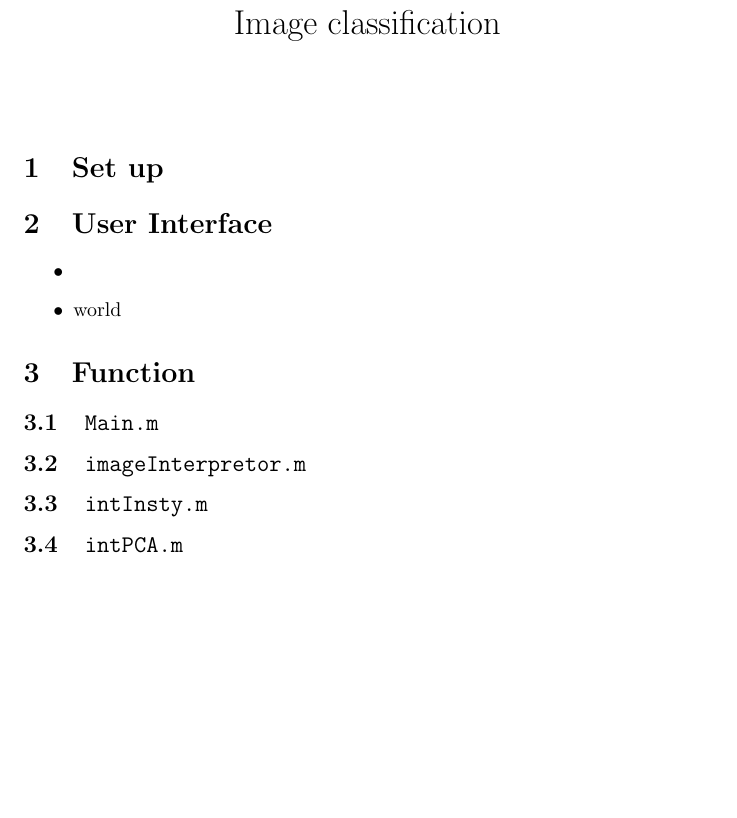
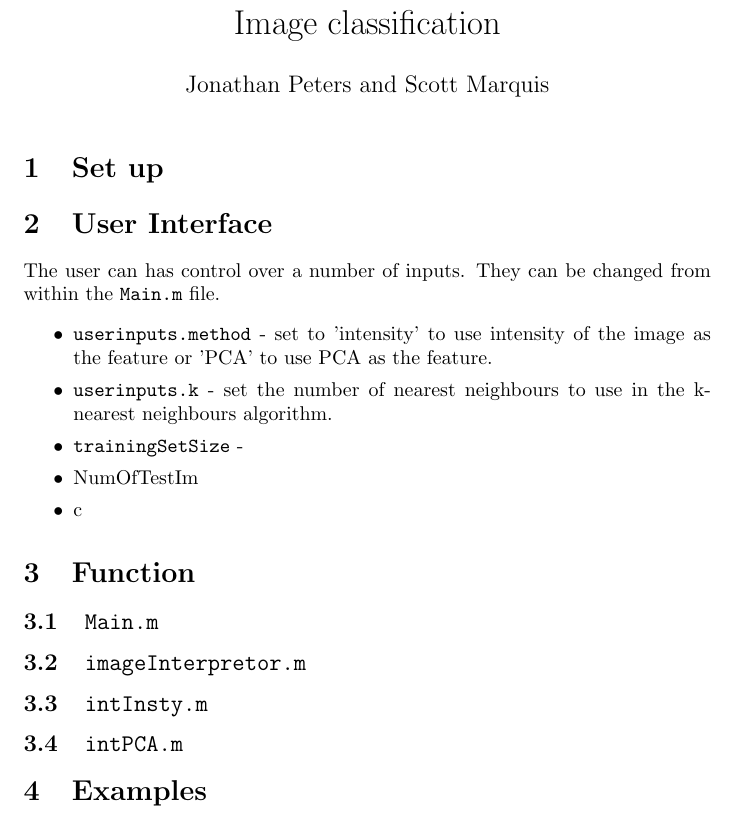
Before and after one commit to Ectheleon/SciCompProject, a LaTeX document (doc/documentation.tex): part of the page, cut so that both start at the same text, the shorter picture padded with empty space. Compiled offline with pdfLaTeX.

Commit message:
Documentation updated

```diff
--- a/doc/documentation.tex
+++ b/doc/documentation.tex
@@ -1,7 +1,7 @@
 \documentclass[10pt]{article}
 
 \title{Image classification}
-\author{}
+\author{Jonathan Peters and Scott Marquis}
 \date{}
 
 \begin{document}
@@ -10,10 +10,16 @@
 
 \section{Set up}
 
+
 \section{User Interface}
+The user can has control over a number of inputs. They can be changed from within the {\tt Main.m} file.
 \begin{itemize}
-\item
-\item world
+\setlength\itemsep{0 cm}
+\item {\tt userinputs.method} - set to 'intensity' to use intensity of the image as the feature or 'PCA' to use PCA as the feature.
+\item {\tt userinputs.k} - set the number of nearest neighbours to use in the k-nearest neighbours algorithm.
+\item {\tt trainingSetSize} -
+\item NumOfTestIm
+\item c
 \end{itemize}
 
 \section{Function}
@@ -26,4 +32,7 @@
 
 \subsection{\tt intPCA.m}
 
+\section{Examples}
+
+
 \end{document}
```
